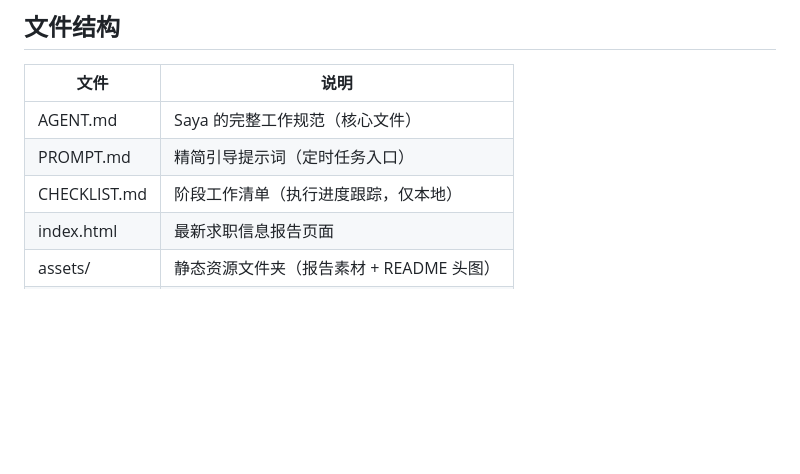
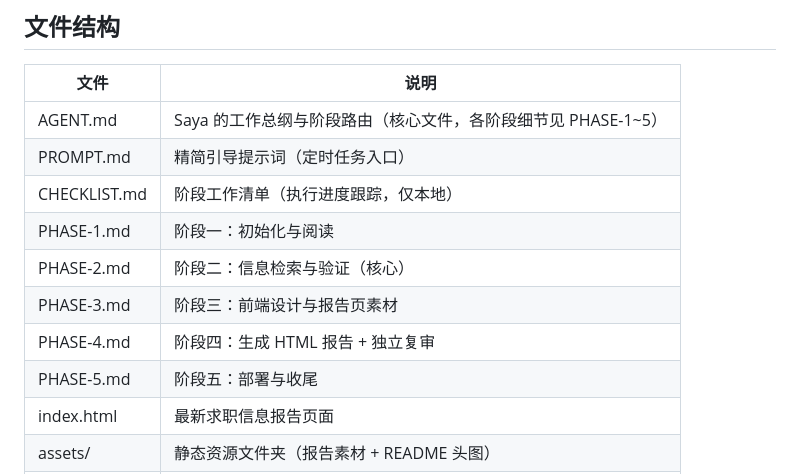
Before and after one commit to saya-ch/SayaReport, a Markdown page: README.md, the part around the change. Drawn GitHub-style; blank space fills up the shorter version.

Commit message:
README: 文件结构表补充PHASE-1~5

```diff
--- a/README.md
+++ b/README.md
@@ -52,9 +52,14 @@
 
 | 文件 | 说明 |
 | ---- | ---- |
-| AGENT.md | Saya 的完整工作规范（核心文件） |
+| AGENT.md | Saya 的工作总纲与阶段路由（核心文件，各阶段细节见 PHASE-1~5） |
 | PROMPT.md | 精简引导提示词（定时任务入口） |
 | CHECKLIST.md | 阶段工作清单（执行进度跟踪，仅本地） |
+| PHASE-1.md | 阶段一：初始化与阅读 |
+| PHASE-2.md | 阶段二：信息检索与验证（核心） |
+| PHASE-3.md | 阶段三：前端设计与报告页素材 |
+| PHASE-4.md | 阶段四：生成 HTML 报告 + 独立复审 |
+| PHASE-5.md | 阶段五：部署与收尾 |
 | index.html | 最新求职信息报告页面 |
 | assets/ | 静态资源文件夹（报告素材 + README 头图） |
 | LICENSE | MIT 开源许可 |
```
